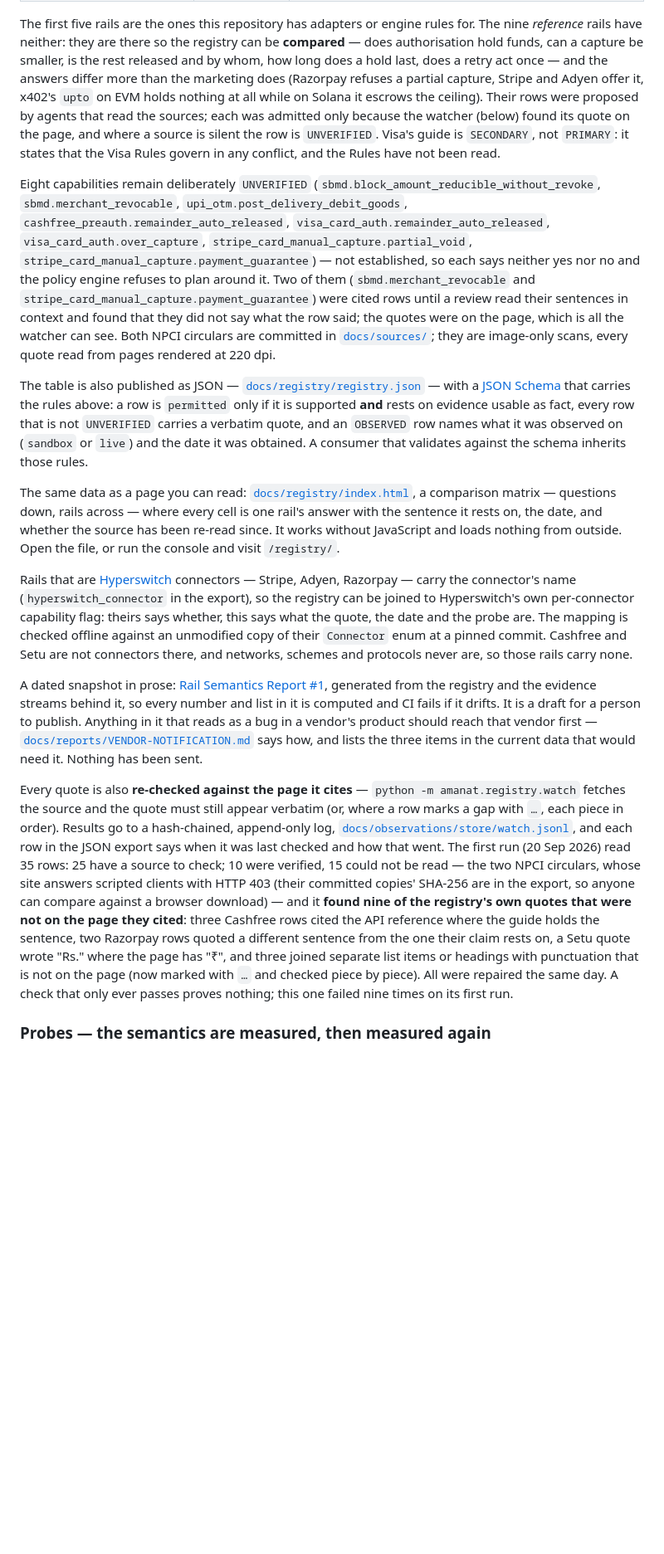
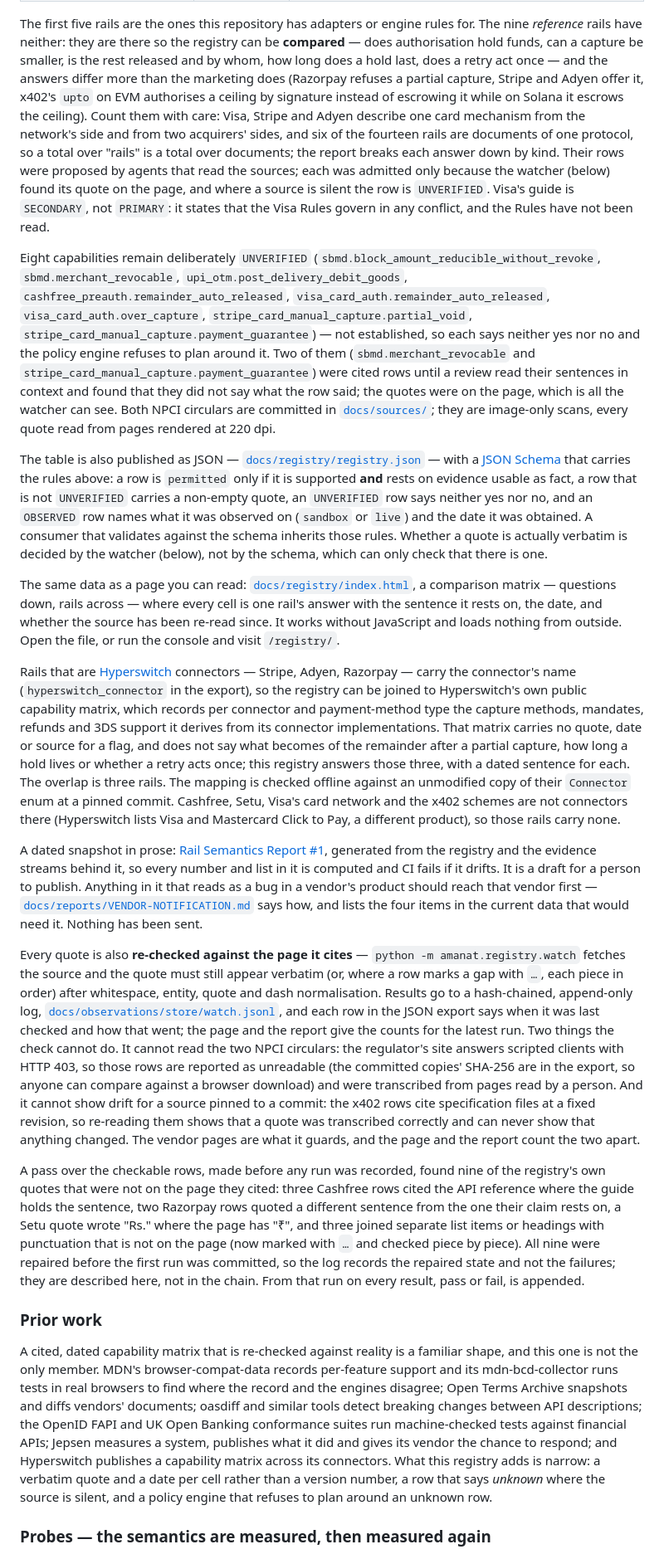
Before and after one commit to HERPESME/amanat, a Markdown page: README.md, the part around one of its changes. Shown at 83% size. Rendered like a GitHub page; blank space fills up the shorter version.

Commit message:
docs: name the prior work, say what a re-read cannot show, and correct what the README claimed
Findings from the prior-art audit of the README's new registry sections.

- The watcher paragraph said the first run "found nine of the registry's own quotes that were not on
  the page" and "failed nine times". The log holds only the repaired run, so the sentence was not
  supported by the artefact it linked. It now says the nine were found in a pass made before any run
  was recorded, repaired before the first run was committed, and are described here, not in the chain.
- It also says what the check cannot do: read the NPCI circulars (HTTP 403), and show drift for the
  x402 rows, whose sources are pinned to a commit.
- Hyperswitch's matrix is described as what it is, not as a flag, and "networks, schemes and
  protocols never are connectors" is dropped: its enum lists Visa and Mastercard Click to Pay.
- The schema sentence claimed more than the schema checked; it now says what is enforced (and the
  schema does enforce an observation's date, as of the previous commits).
- "x402's upto on EVM holds nothing at all" rested on a sentence about gas; it now says what the row's
  reasoning supports: the ceiling is authorised by signature rather than escrowed.
- A Prior work section names the neighbours: MDN's browser-compat-data and its collector, Open Terms
  Archive, oasdiff, the OpenID FAPI and UK Open Banking conformance suites, Jepsen, Hyperswitch.
- Limitations gain the assumption a payments review called most likely to be false (on Reserve Pay a
  person places the block and starts each debit), the two rows downgraded after review, and Visa's
  confidentiality notice. The support ticket is now described as private correspondence.
- The README clocks section describes overdue versus unresolved and the release ceiling; CLAUDE.md
  records that a quote check admits words, not meaning.

Co-Authored-By: Claude Sonnet 5 <noreply@anthropic.com>

```diff
--- a/README.md
+++ b/README.md
@@ -449,8 +449,11 @@ The first five rails are the ones this repository has adapters or engine rules f
 rails have neither: they are there so the registry can be **compared** — does authorisation hold funds,
 can a capture be smaller, is the rest released and by whom, how long does a hold last, does a retry act
 once — and the answers differ more than the marketing does (Razorpay refuses a partial capture, Stripe
-and Adyen offer it, x402's `upto` on EVM holds nothing at all while on Solana it escrows the ceiling).
-Their rows were proposed by agents that read the sources; each was admitted only because the watcher
+and Adyen offer it, x402's `upto` on EVM authorises a ceiling by signature instead of escrowing it while
+on Solana it escrows the ceiling). Count them with care: Visa, Stripe and Adyen describe one card
+mechanism from the network's side and from two acquirers' sides, and six of the fourteen rails are
+documents of one protocol, so a total over "rails" is a total over documents; the report breaks each
+answer down by kind. Their rows were proposed by agents that read the sources; each was admitted only because the watcher
 (below) found its quote on the page, and where a source is silent the row is `UNVERIFIED`. Visa's guide
 is `SECONDARY`, not `PRIMARY`: it states that the Visa Rules govern in any conflict, and the Rules have not
 been read.
@@ -467,10 +470,11 @@ they are image-only scans, every quote read from pages rendered at 220 dpi.
 
 The table is also published as JSON — [`docs/registry/registry.json`](docs/registry/registry.json) —
 with a [JSON Schema](docs/registry/registry.schema.json) that carries the rules above: a row is
-`permitted` only if it is supported **and** rests on evidence usable as fact, every row that is not
-`UNVERIFIED` carries a verbatim quote, and an `OBSERVED` row names what it was observed on
-(`sandbox` or `live`) and the date it was obtained. A consumer that validates against the schema
-inherits those rules.
+`permitted` only if it is supported **and** rests on evidence usable as fact, a row that is not
+`UNVERIFIED` carries a non-empty quote, an `UNVERIFIED` row says neither yes nor no, and an `OBSERVED`
+row names what it was observed on (`sandbox` or `live`) and the date it was obtained. A consumer that
+validates against the schema inherits those rules. Whether a quote is actually verbatim is decided by
+the watcher (below), not by the schema, which can only check that there is one.
 
 The same data as a page you can read: [`docs/registry/index.html`](docs/registry/index.html), a comparison
 matrix — questions down, rails across — where every cell is one rail's answer with the sentence it
@@ -478,31 +482,54 @@ rests on, the date, and whether the source has been re-read since. It works with
 loads nothing from outside. Open the file, or run the console and visit `/registry/`.
 
 Rails that are [Hyperswitch](https://github.com/juspay/hyperswitch) connectors — Stripe, Adyen, Razorpay — carry the
-connector's name (`hyperswitch_connector` in the export), so the registry can be joined to Hyperswitch's own
-per-connector capability flag: theirs says whether, this says what the quote, the date and the probe are. The mapping is
-checked offline against an unmodified copy of their `Connector` enum at a pinned commit. Cashfree and Setu are not
-connectors there, and networks, schemes and protocols never are, so those rails carry none.
+connector's name (`hyperswitch_connector` in the export), so the registry can be joined to Hyperswitch's own public
+capability matrix, which records per connector and payment-method type the capture methods, mandates, refunds and 3DS
+support it derives from its connector implementations. That matrix carries no quote, date or source for a flag, and does
+not say what becomes of the remainder after a partial capture, how long a hold lives or whether a retry acts once; this
+registry answers those three, with a dated sentence for each. The overlap is three rails. The mapping is checked offline
+against an unmodified copy of their `Connector` enum at a pinned commit. Cashfree, Setu, Visa's card network and the x402
+schemes are not connectors there (Hyperswitch lists Visa and Mastercard Click to Pay, a different product), so those rails
+carry none.
 
 A dated snapshot in prose: [Rail Semantics Report #1](docs/reports/rail-semantics-report-1.md), generated from the
 registry and the evidence streams behind it, so every number and list in it is computed and CI fails if it drifts. It
 is a draft for a person to publish. Anything in it that reads as a bug in a vendor's product should reach that vendor
-first — [`docs/reports/VENDOR-NOTIFICATION.md`](docs/reports/VENDOR-NOTIFICATION.md) says how, and lists the three
+first — [`docs/reports/VENDOR-NOTIFICATION.md`](docs/reports/VENDOR-NOTIFICATION.md) says how, and lists the four
 items in the current data that would need it. Nothing has been sent.
 
 Every quote is also **re-checked against the page it cites** — `python -m amanat.registry.watch`
 fetches the source and the quote must still appear verbatim (or, where a row marks a gap with `…`,
-each piece in order). Results go to a hash-chained, append-only log,
-[`docs/observations/store/watch.jsonl`](docs/observations/store/watch.jsonl), and each row in the
-JSON export says when it was last checked and how that went. The first run (20 Sep 2026) read 35 rows:
-25 have a source to check; 10 were verified, 15 could not be read — the two NPCI circulars, whose site
-answers scripted clients with HTTP 403 (their committed copies' SHA-256 are in the export, so anyone can
-compare against a browser download) — and it **found nine of the registry's own quotes that were not on
-the page they cited**: three Cashfree rows cited the API reference where the guide holds the sentence,
-two Razorpay rows quoted a different sentence from the one their claim rests on, a Setu quote wrote
-"Rs." where the page has "₹", and three joined separate list items or headings with punctuation
-that is not on the page (now marked with `…` and checked piece by piece). All were repaired the
-same day. A check that only ever passes proves nothing; this one failed nine times on its
-first run.
+each piece in order) after whitespace, entity, quote and dash normalisation. Results go to a
+hash-chained, append-only log, [`docs/observations/store/watch.jsonl`](docs/observations/store/watch.jsonl),
+and each row in the JSON export says when it was last checked and how that went; the page and the report
+give the counts for the latest run. Two things the check cannot do. It cannot read the two NPCI
+circulars: the regulator's site answers scripted clients with HTTP 403, so those rows are reported as
+unreadable (the committed copies' SHA-256 are in the export, so anyone can compare against a browser
+download) and were transcribed from pages read by a person. And it cannot show drift for a source
+pinned to a commit: the x402 rows cite specification files at a fixed revision, so re-reading them
+shows that a quote was transcribed correctly and can never show that anything changed. The vendor
+pages are what it guards, and the page and the report count the two apart.
+
+A pass over the checkable rows, made before any run was recorded, found nine of the registry's own quotes
+that were not on the page they cited: three Cashfree rows cited the API reference where the guide holds
+the sentence, two Razorpay rows quoted a different sentence from the one their claim rests on, a Setu
+quote wrote "Rs." where the page has "₹", and three joined separate list items or headings with
+punctuation that is not on the page (now marked with `…` and checked piece by piece). All nine were
+repaired before the first run was committed, so the log records the repaired state and not the
+failures; they are described here, not in the chain. From that run on every result, pass or fail, is
+appended.
+
+### Prior work
+
+A cited, dated capability matrix that is re-checked against reality is a familiar shape, and this one
+is not the only member. MDN's browser-compat-data records per-feature support and its mdn-bcd-collector
+runs tests in real browsers to find where the record and the engines disagree; Open Terms Archive
+snapshots and diffs vendors' documents; oasdiff and similar tools detect breaking changes between API
+descriptions; the OpenID FAPI and UK Open Banking conformance suites run machine-checked tests against
+financial APIs; Jepsen measures a system, publishes what it did and gives its vendor the chance to
+respond; and Hyperswitch publishes a capability matrix across its connectors. What this registry adds is
+narrow: a verbatim quote and a date per cell rather than a version number, a row that says *unknown*
+where the source is silent, and a policy engine that refuses to plan around an unknown row.
 
 ### Probes — the semantics are measured, then measured again
 
```
Also changed, not shown: other parts of README.md (+21 -6 lines), CLAUDE.md (+11 -2 lines).
